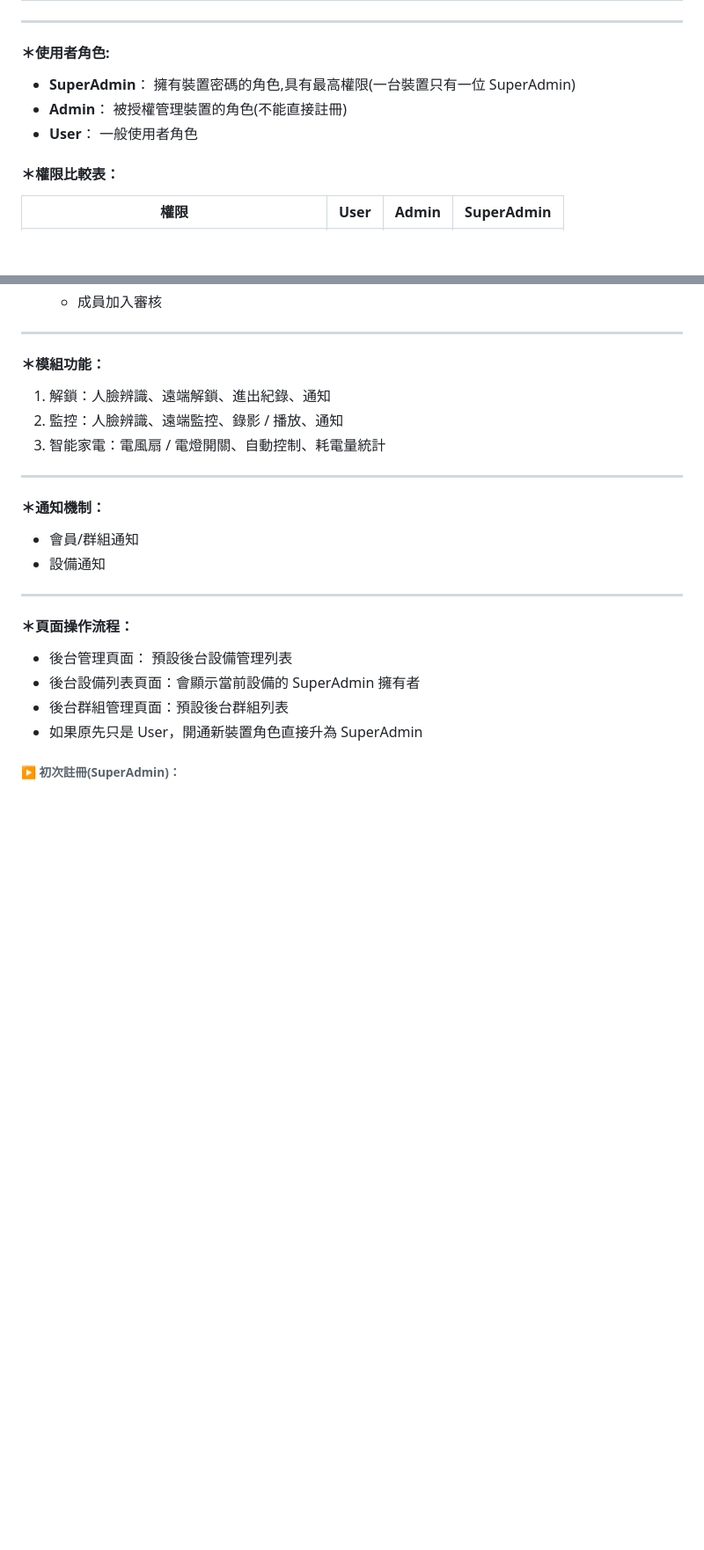
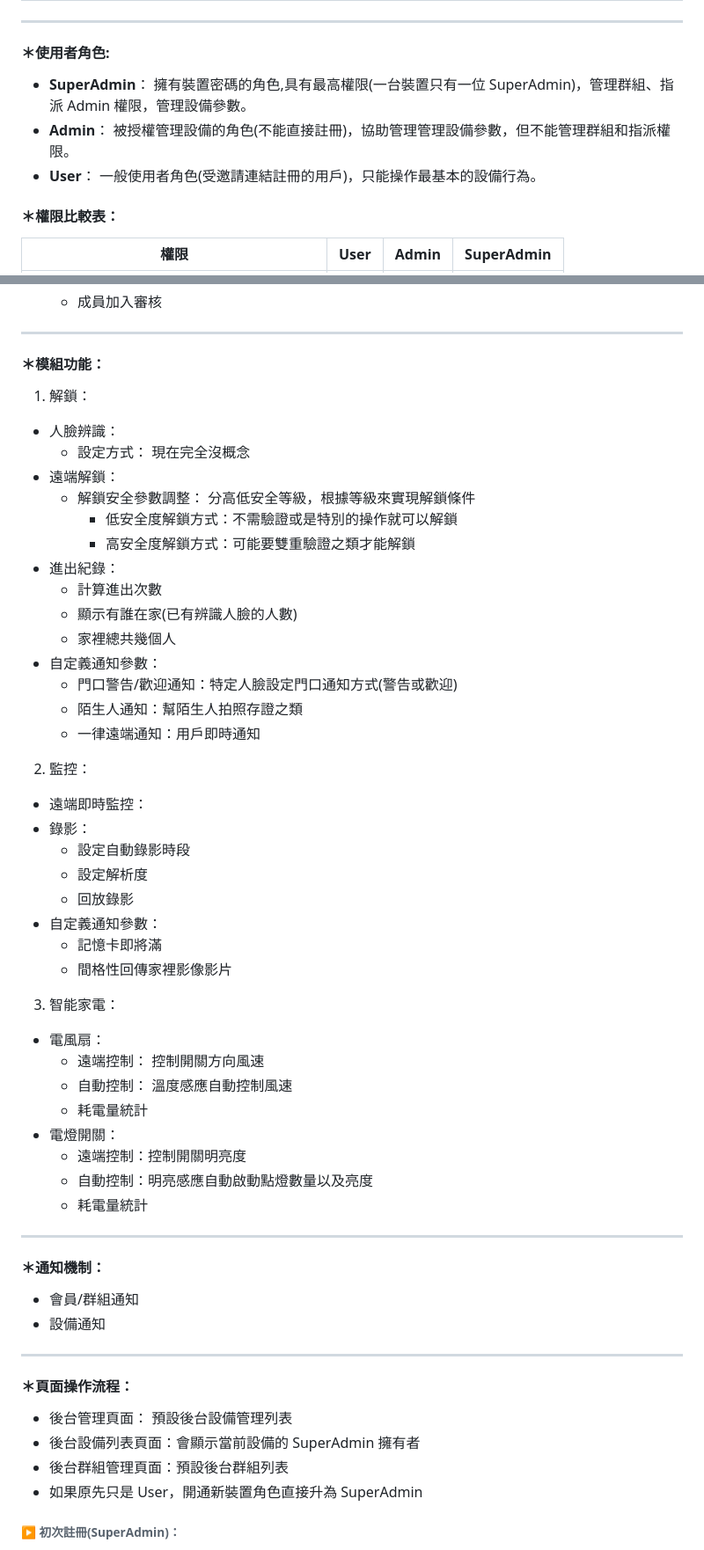
Before and after one commit to qkauia-guy/HomePiWeb, a Markdown page: README_new.md, 2 parts joined by grey strips. Shown: that part at 88% size. Drawn GitHub-style; blank space fills up the shorter version.

```diff
--- a/README_new.md
+++ b/README_new.md
@@ -18,9 +18,9 @@
 
 #### ＊使用者角色:
 
-- **SuperAdmin**： 擁有裝置密碼的角色,具有最高權限(一台裝置只有一位 SuperAdmin)
-- **Admin**： 被授權管理裝置的角色(不能直接註冊)
-- **User**： 一般使用者角色
+- **SuperAdmin**： 擁有裝置密碼的角色,具有最高權限(一台裝置只有一位 SuperAdmin)，管理群組、指派 Admin 權限，管理設備參數。
+- **Admin**： 被授權管理設備的角色(不能直接註冊)，協助管理管理設備參數，但不能管理群組和指派權限。
+- **User**： 一般使用者角色(受邀請連結註冊的用戶)，只能操作最基本的設備行為。
 
 #### ＊權限比較表：
 
@@ -69,9 +69,44 @@
 
 #### ＊模組功能：
 
-1. 解鎖：人臉辨識、遠端解鎖、進出紀錄、通知
-2. 監控：人臉辨識、遠端監控、錄影 / 播放、通知
-3. 智能家電：電風扇 / 電燈開關、自動控制、耗電量統計
+1. 解鎖：
+
+- 人臉辨識：
+  - 設定方式： 現在完全沒概念
+- 遠端解鎖：
+  - 解鎖安全參數調整： 分高低安全等級，根據等級來實現解鎖條件
+    - 低安全度解鎖方式：不需驗證或是特別的操作就可以解鎖
+    - 高安全度解鎖方式：可能要雙重驗證之類才能解鎖
+- 進出紀錄：
+  - 計算進出次數
+  - 顯示有誰在家(已有辨識人臉的人數)
+  - 家裡總共幾個人
+- 自定義通知參數：
+  - 門口警告/歡迎通知：特定人臉設定門口通知方式(警告或歡迎)
+  - 陌生人通知：幫陌生人拍照存證之類
+  - 一律遠端通知：用戶即時通知
+
+2. 監控：
+
+- 遠端即時監控：
+- 錄影：
+  - 設定自動錄影時段
+  - 設定解析度
+  - 回放錄影
+- 自定義通知參數：
+  - 記憶卡即將滿
+  - 間格性回傳家裡影像影片
+
+3. 智能家電：
+
+- 電風扇：
+  - 遠端控制： 控制開關方向風速
+  - 自動控制： 溫度感應自動控制風速
+  - 耗電量統計
+- 電燈開關：
+  - 遠端控制：控制開關明亮度
+  - 自動控制：明亮感應自動啟動點燈數量以及亮度
+  - 耗電量統計
 
 ---
 
```
